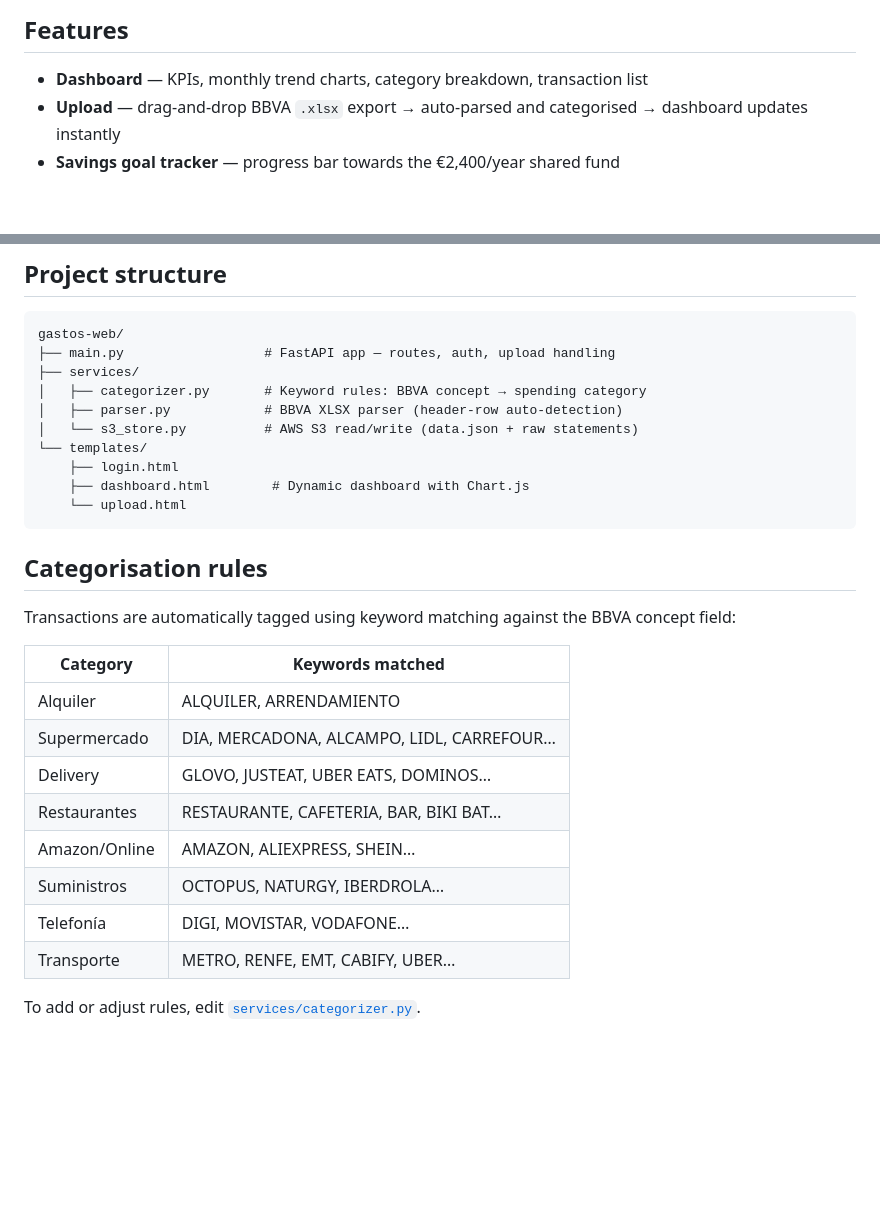
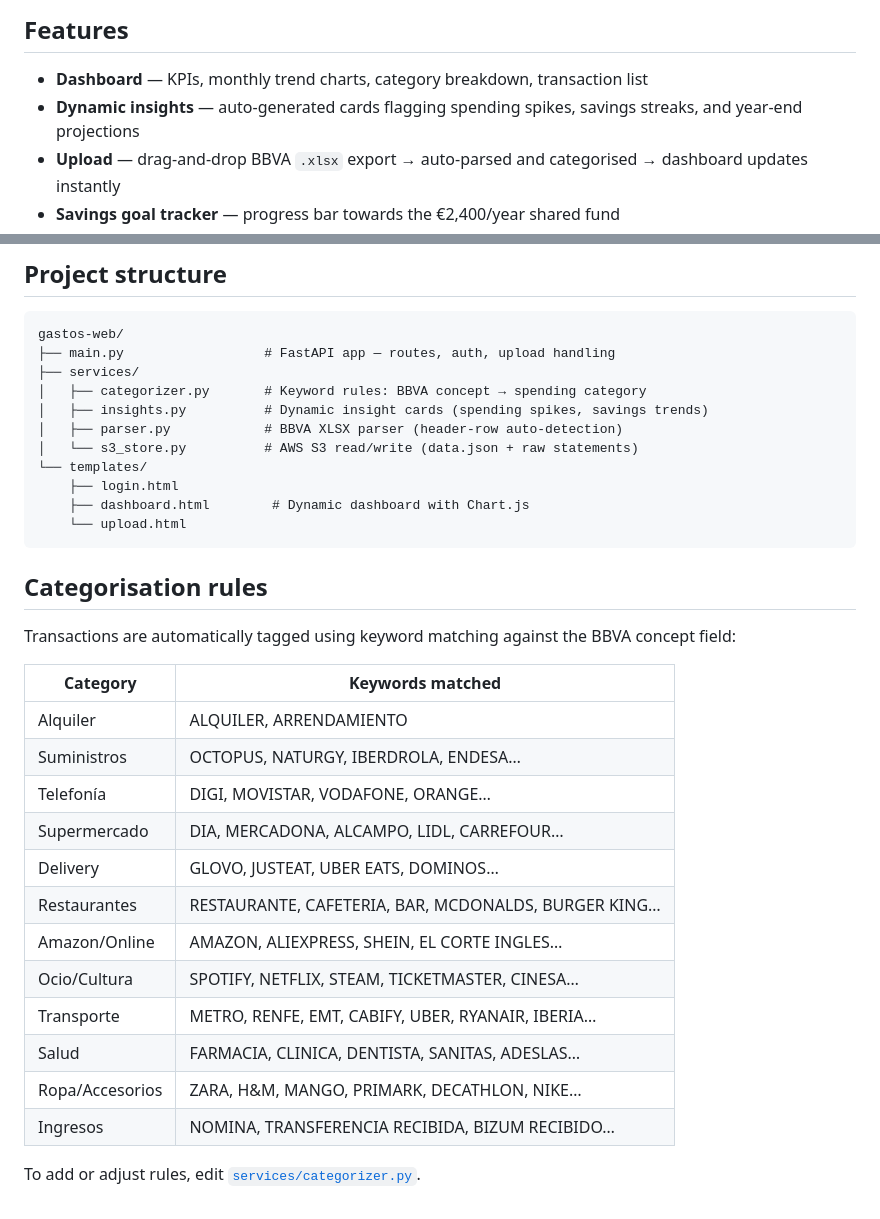
Before and after one commit to tormarod/gastos-web, a Markdown page: README.md, 2 parts joined by grey strips. GitHub-like rendering; blank space fills up the shorter version.

Commit message:
Update README to reflect current codebase state
Add insights.py to project structure, document the dynamic insights
feature, and expand the categorisation table with all 12 categories.

Co-Authored-By: Claude Sonnet 4.6 <noreply@anthropic.com>

```diff
--- a/README.md
+++ b/README.md
@@ -18,6 +18,7 @@ No database. All financial data lives in a single `data.json` file in S3.
 ## Features
 
 - **Dashboard** — KPIs, monthly trend charts, category breakdown, transaction list
+- **Dynamic insights** — auto-generated cards flagging spending spikes, savings streaks, and year-end projections
 - **Upload** — drag-and-drop BBVA `.xlsx` export → auto-parsed and categorised → dashboard updates instantly
 - **Savings goal tracker** — progress bar towards the €2,400/year shared fund
 - **Secure** — password-protected, HTTPS-only in production, no data exposed publicly
@@ -70,6 +71,7 @@ gastos-web/
 ├── main.py                  # FastAPI app — routes, auth, upload handling
 ├── services/
 │   ├── categorizer.py       # Keyword rules: BBVA concept → spending category
+│   ├── insights.py          # Dynamic insight cards (spending spikes, savings trends)
 │   ├── parser.py            # BBVA XLSX parser (header-row auto-detection)
 │   └── s3_store.py          # AWS S3 read/write (data.json + raw statements)
 └── templates/
@@ -85,12 +87,16 @@ Transactions are automatically tagged using keyword matching against the BBVA co
 | Category | Keywords matched |
 |---|---|
 | Alquiler | ALQUILER, ARRENDAMIENTO |
+| Suministros | OCTOPUS, NATURGY, IBERDROLA, ENDESA… |
+| Telefonía | DIGI, MOVISTAR, VODAFONE, ORANGE… |
 | Supermercado | DIA, MERCADONA, ALCAMPO, LIDL, CARREFOUR… |
 | Delivery | GLOVO, JUSTEAT, UBER EATS, DOMINOS… |
-| Restaurantes | RESTAURANTE, CAFETERIA, BAR, BIKI BAT… |
-| Amazon/Online | AMAZON, ALIEXPRESS, SHEIN… |
-| Suministros | OCTOPUS, NATURGY, IBERDROLA… |
-| Telefonía | DIGI, MOVISTAR, VODAFONE… |
-| Transporte | METRO, RENFE, EMT, CABIFY, UBER… |
+| Restaurantes | RESTAURANTE, CAFETERIA, BAR, MCDONALDS, BURGER KING… |
+| Amazon/Online | AMAZON, ALIEXPRESS, SHEIN, EL CORTE INGLES… |
+| Ocio/Cultura | SPOTIFY, NETFLIX, STEAM, TICKETMASTER, CINESA… |
+| Transporte | METRO, RENFE, EMT, CABIFY, UBER, RYANAIR, IBERIA… |
+| Salud | FARMACIA, CLINICA, DENTISTA, SANITAS, ADESLAS… |
+| Ropa/Accesorios | ZARA, H&M, MANGO, PRIMARK, DECATHLON, NIKE… |
+| Ingresos | NOMINA, TRANSFERENCIA RECIBIDA, BIZUM RECIBIDO… |
 
 To add or adjust rules, edit [`services/categorizer.py`](services/categorizer.py).
```
